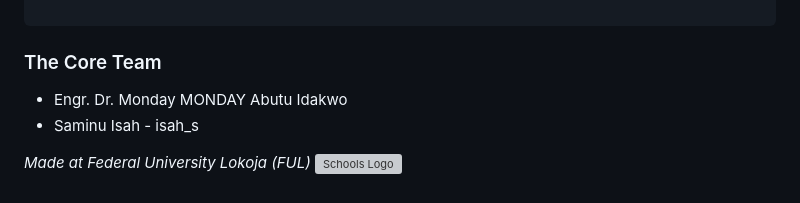
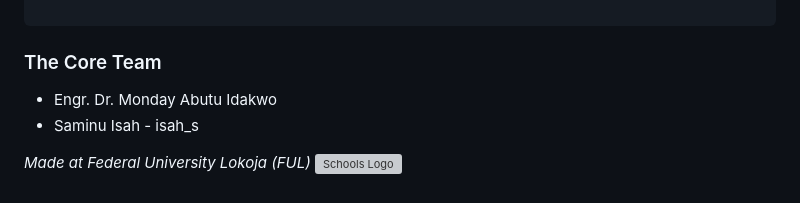
Before and after one commit to Saminu3110c/attendance-system, a Markdown page: README.md, the part around the change. GitHub-like rendering; grey boxes are pictures that could not be loaded.

Commit message:
Working on README file

```diff
--- a/README.md
+++ b/README.md
@@ -136,7 +136,7 @@ attendance-system/
 
 
 ### The Core Team
-- Engr. Dr. Monday MONDAY Abutu Idakwo
+- Engr. Dr. Monday Abutu Idakwo
 - Saminu Isah - isah_s
 
 
```
